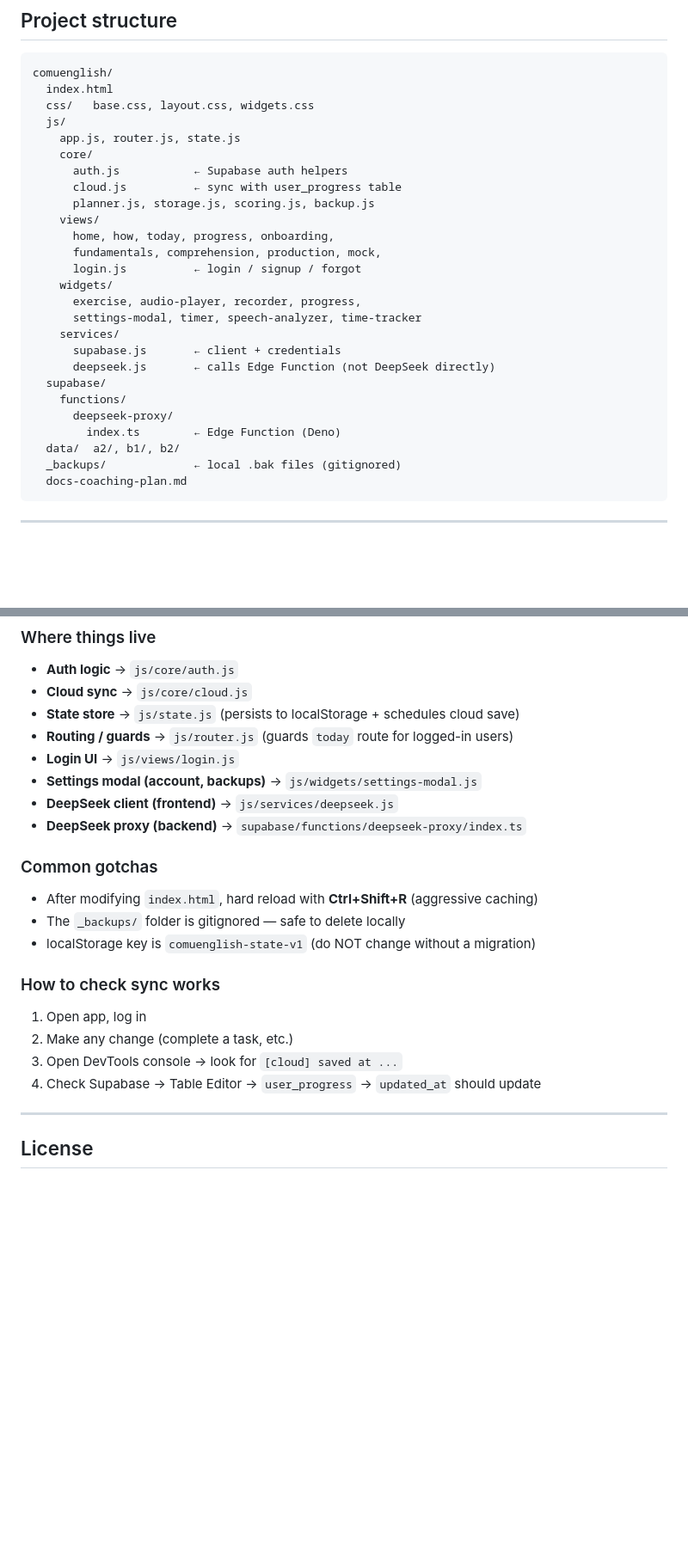
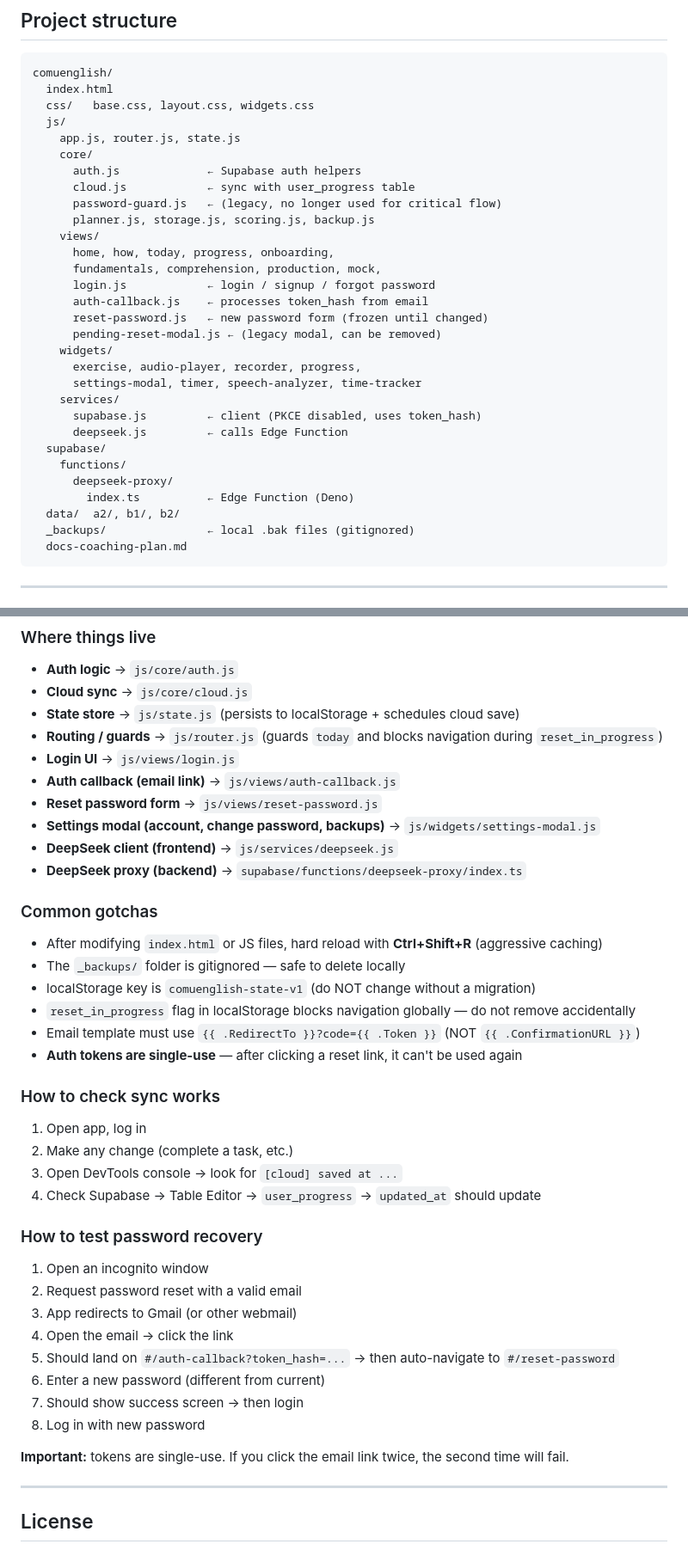
Before and after one commit to mikeldesuait/comuenglish, a Markdown page: README.md, 2 parts joined by grey strips. Shown at 86% size. GitHub-like rendering; blank space fills up the shorter version.

```diff
--- a/README.md
+++ b/README.md
@@ -83,25 +86,29 @@ Study app for English exams: A2, B1, B2.
       js/
         app.js, router.js, state.js
         core/
-          auth.js           ← Supabase auth helpers
-          cloud.js          ← sync with user_progress table
+          auth.js             ← Supabase auth helpers
+          cloud.js            ← sync with user_progress table
+          password-guard.js   ← (legacy, no longer used for critical flow)
           planner.js, storage.js, scoring.js, backup.js
         views/
           home, how, today, progress, onboarding,
           fundamentals, comprehension, production, mock,
-          login.js          ← login / signup / forgot
+          login.js            ← login / signup / forgot password
+          auth-callback.js    ← processes token_hash from email
+          reset-password.js   ← new password form (frozen until changed)
+          pending-reset-modal.js ← (legacy modal, can be removed)
         widgets/
           exercise, audio-player, recorder, progress,
           settings-modal, timer, speech-analyzer, time-tracker
         services/
-          supabase.js       ← client + credentials
-          deepseek.js       ← calls Edge Function (not DeepSeek directly)
+          supabase.js         ← client (PKCE disabled, uses token_hash)
+          deepseek.js         ← calls Edge Function
       supabase/
         functions/
           deepseek-proxy/
-            index.ts        ← Edge Function (Deno)
+            index.ts          ← Edge Function (Deno)
       data/  a2/, b1/, b2/
-      _backups/             ← local .bak files (gitignored)
+      _backups/               ← local .bak files (gitignored)
       docs-coaching-plan.md
 
 ---
@@ -226,17 +286,22 @@ Located in `supabase/functions/deepseek-proxy/index.ts`.
 - **Auth logic** → `js/core/auth.js`
 - **Cloud sync** → `js/core/cloud.js`
 - **State store** → `js/state.js` (persists to localStorage + schedules cloud save)
-- **Routing / guards** → `js/router.js` (guards `today` route for logged-in users)
+- **Routing / guards** → `js/router.js` (guards `today` and blocks navigation during `reset_in_progress`)
 - **Login UI** → `js/views/login.js`
-- **Settings modal (account, backups)** → `js/widgets/settings-modal.js`
+- **Auth callback (email link)** → `js/views/auth-callback.js`
+- **Reset password form** → `js/views/reset-password.js`
+- **Settings modal (account, change password, backups)** → `js/widgets/settings-modal.js`
 - **DeepSeek client (frontend)** → `js/services/deepseek.js`
 - **DeepSeek proxy (backend)** → `supabase/functions/deepseek-proxy/index.ts`
 
 ### Common gotchas
 
-- After modifying `index.html`, hard reload with **Ctrl+Shift+R** (aggressive caching)
+- After modifying `index.html` or JS files, hard reload with **Ctrl+Shift+R** (aggressive caching)
 - The `_backups/` folder is gitignored — safe to delete locally
 - localStorage key is `comuenglish-state-v1` (do NOT change without a migration)
+- `reset_in_progress` flag in localStorage blocks navigation globally — do not remove accidentally
+- Email template must use `{{ .RedirectTo }}?code={{ .Token }}` (NOT `{{ .ConfirmationURL }}`)
+- **Auth tokens are single-use** — after clicking a reset link, it can't be used again
 
 ### How to check sync works
 
@@ -245,6 +310,19 @@ Located in `supabase/functions/deepseek-proxy/index.ts`.
 3. Open DevTools console → look for `[cloud] saved at ...`
 4. Check Supabase → Table Editor → `user_progress` → `updated_at` should update
 
+### How to test password recovery
+
+1. Open an incognito window
+2. Request password reset with a valid email
+3. App redirects to Gmail (or other webmail)
+4. Open the email → click the link
+5. Should land on `#/auth-callback?token_hash=...` → then auto-navigate to `#/reset-password`
+6. Enter a new password (different from current)
+7. Should show success screen → then login
+8. Log in with new password
+
+**Important:** tokens are single-use. If you click the email link twice, the second time will fail.
+
 ---
 
 ## License
```
Also changed, not shown: other parts of README.md (+64 -8 lines).
